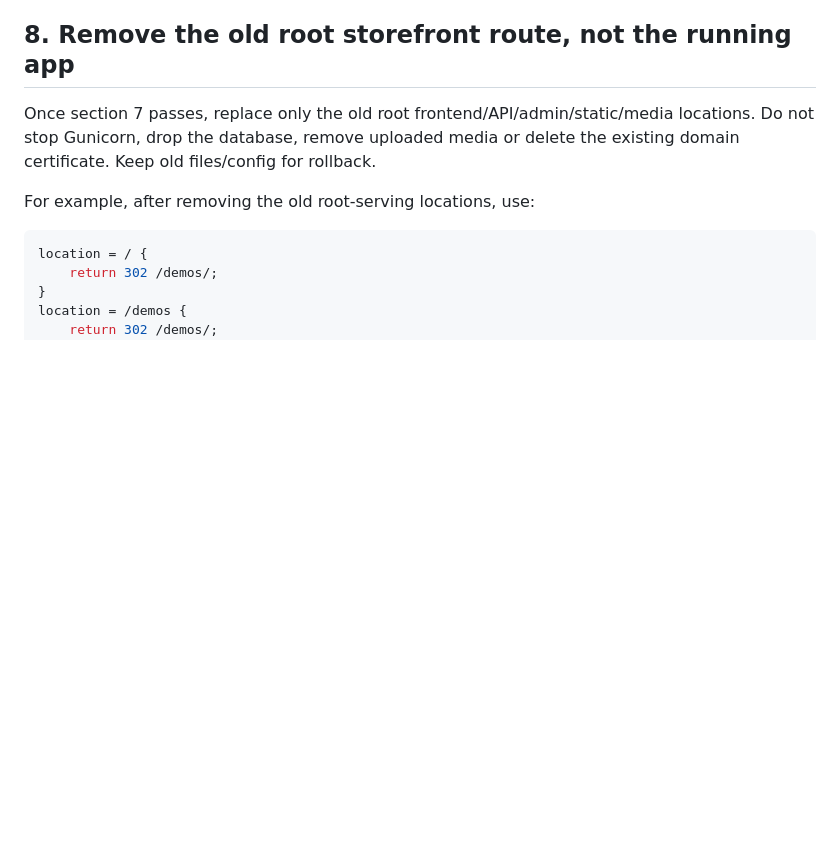
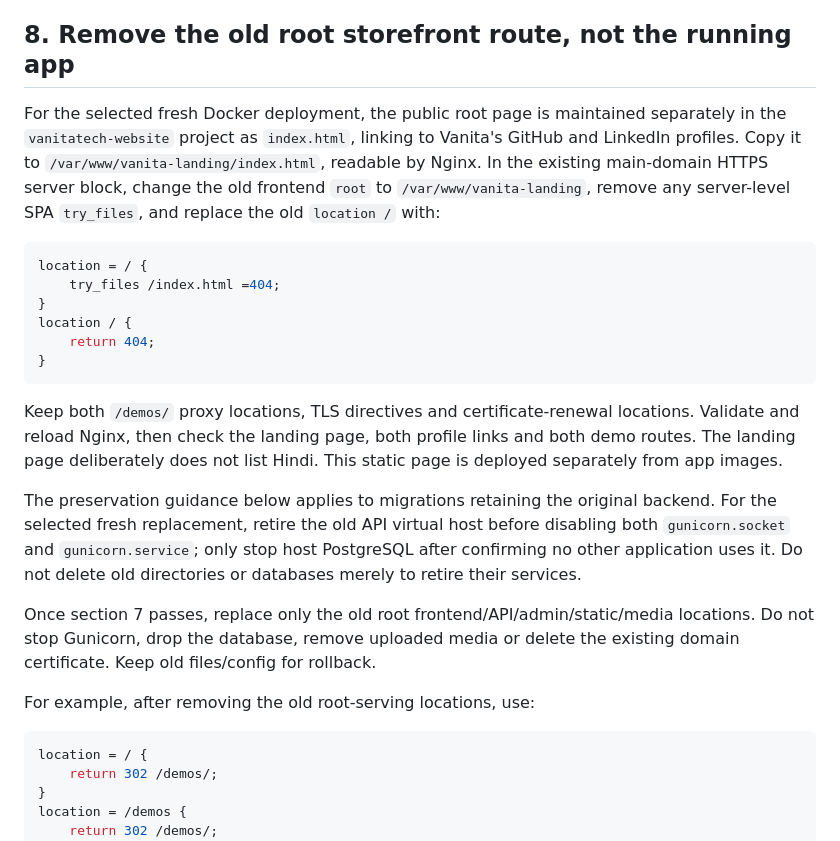
Before and after one commit to vanitatech/DJango-React-ECommerce-Project, a Markdown page: docs/DEPLOY.md, the part around the change. Rendered like a GitHub page; blank space fills up the shorter version.

Commit message:
Document independent root website deployment

````diff
--- a/docs/DEPLOY.md
+++ b/docs/DEPLOY.md
@@ -448,6 +448,34 @@ need isolation between untrusted/public demos.
 
 ## 8. Remove the old root storefront route, not the running app
 
+For the selected fresh Docker deployment, the public root page is
+maintained separately in the `vanitatech-website` project as `index.html`,
+linking to Vanita's GitHub and LinkedIn profiles.
+Copy it to `/var/www/vanita-landing/index.html`, readable by Nginx.
+In the existing main-domain HTTPS server block, change the old frontend
+`root` to `/var/www/vanita-landing`, remove any server-level SPA `try_files`,
+and replace the old `location /` with:
+
+```nginx
+location = / {
+    try_files /index.html =404;
+}
+location / {
+    return 404;
+}
+```
+
+Keep both `/demos/` proxy locations, TLS directives and certificate-renewal
+locations. Validate and reload Nginx, then check the landing page, both profile
+links and both demo routes. The landing page deliberately does not list Hindi.
+This static page is deployed separately from app images.
+
+The preservation guidance below applies to migrations retaining the original
+backend. For the selected fresh replacement, retire the old API virtual host
+before disabling both `gunicorn.socket` and `gunicorn.service`; only stop host
+PostgreSQL after confirming no other application uses it. Do not delete old
+directories or databases merely to retire their services.
+
 Once section 7 passes, replace only the old root frontend/API/admin/static/media
 locations. Do not stop Gunicorn, drop the database, remove uploaded media or
 delete the existing domain certificate. Keep old files/config for rollback.
````
